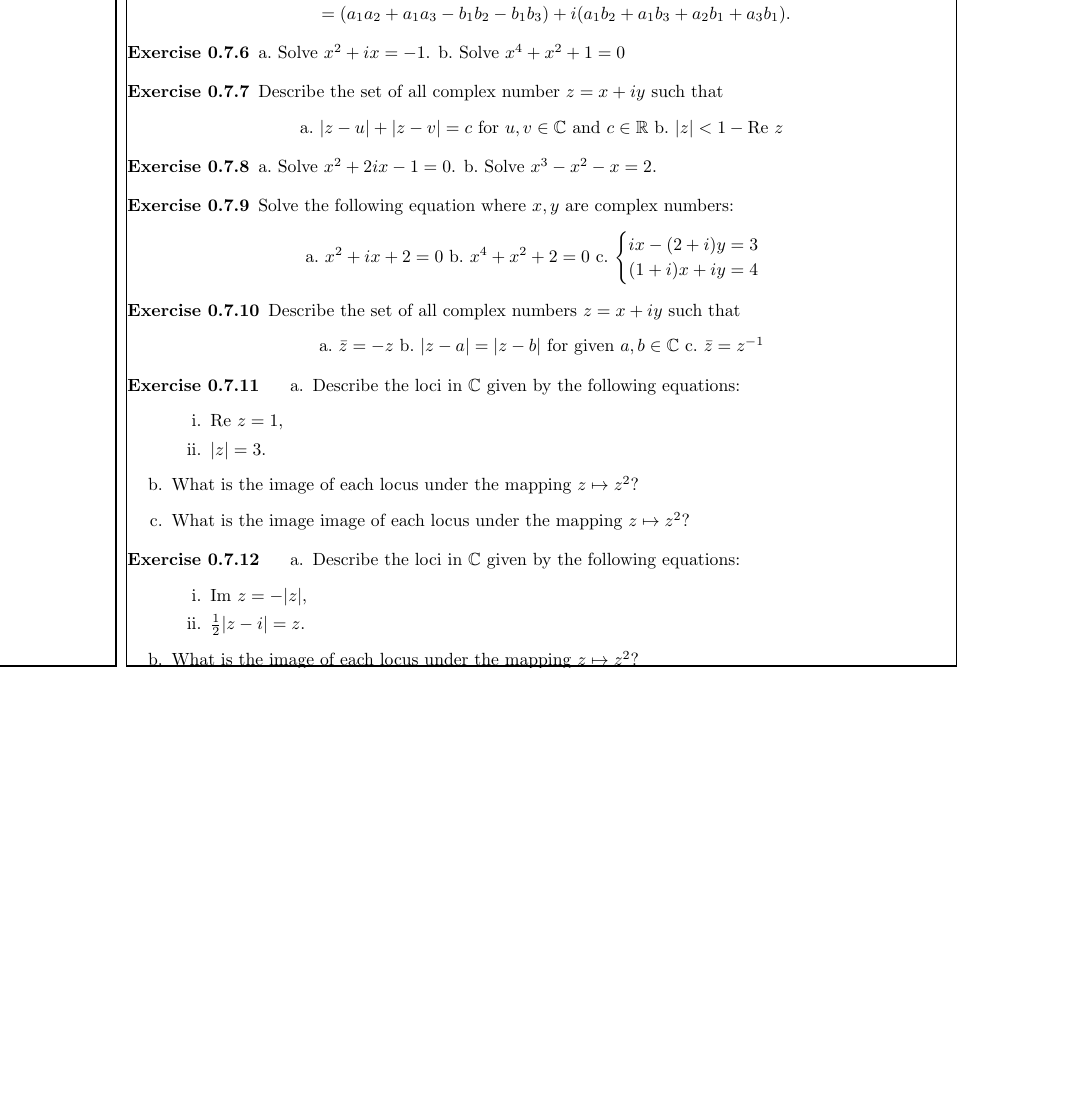
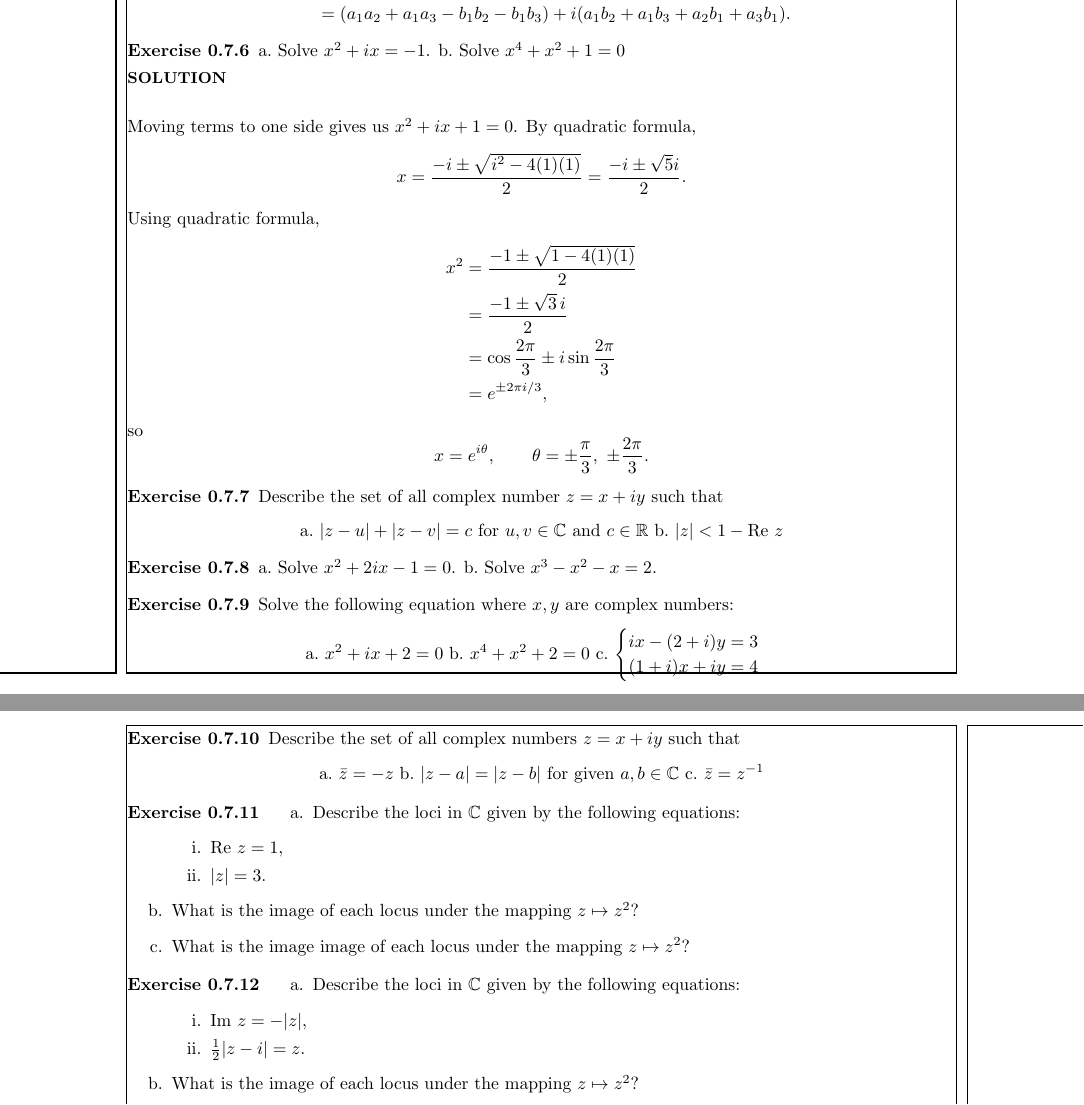
Before and after one commit to pand4monium/VectorCalc-LinearAlgebra-DiffForms-Hubbard-Solutions, a LaTeX thesis (main.tex, which reads chapters/chapter0/chapter0-7.tex): part of page 20 of 21 before the commit and two parts of pages 20 and 21 of 21 after it, the two joined at a grey line, cut so that both start at the same text, the shorter picture padded with empty space. Compiled offline with pdfLaTeX.

Commit message:
Completed exercise 0.7.6

```diff
--- a/chapters/chapter0/chapter0-7.tex
+++ b/chapters/chapter0/chapter0-7.tex
@@ -151,6 +151,26 @@
         \item Solve $x^2 + ix = -1$.
         \item Solve $x^4 + x^2 + 1 = 0$
     }
+    \sol{
+        \item Moving terms to one side gives us $x^2 + ix + 1 = 0$. By quadratic formula,
+        \[
+        x = \frac{-i \pm \sqrt{i^2 - 4(1)(1)}}{2} = \frac{-i \pm \sqrt{5}i}{2}.
+        \]
+        \item Using quadratic formula,
+        \begin{align*}
+        x^2
+        &= \frac{-1 \pm \sqrt{1-4(1)(1)}}{2} \\
+        &= \frac{-1 \pm \sqrt{3}\,i}{2} \\
+        &= \cos \frac{2\pi}{3} \pm i\sin \frac{2\pi}{3} \\
+        &= e^{\pm 2\pi i/3},
+        \end{align*}
+        so
+        \[
+        x=e^{i\theta},
+        \qquad
+        \theta=\pm\frac{\pi}{3},\ \pm\frac{2\pi}{3}.
+        \]
+    }
 }
 
 \bx{ %0.7.7
```
Also changed, not shown: main.pdf.
